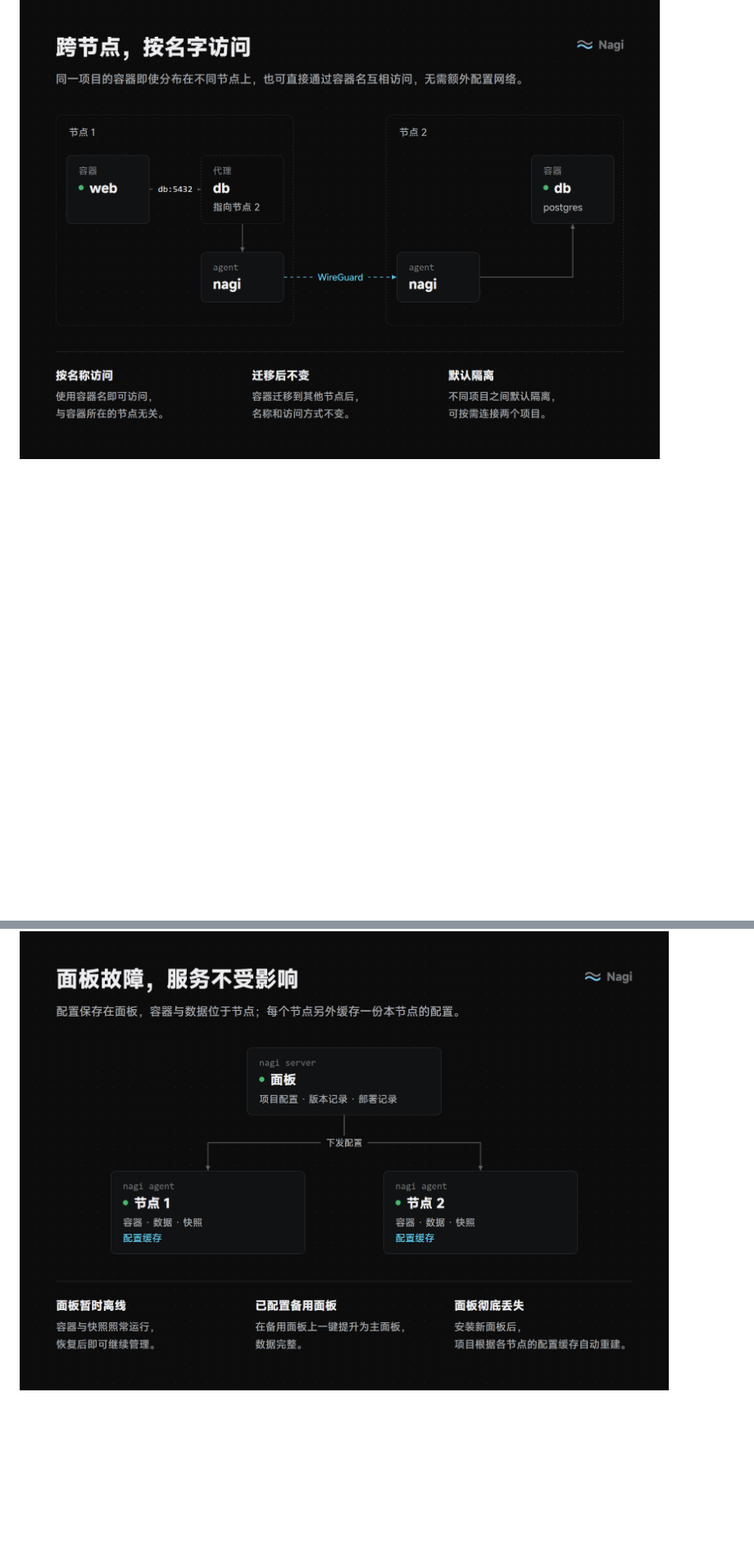
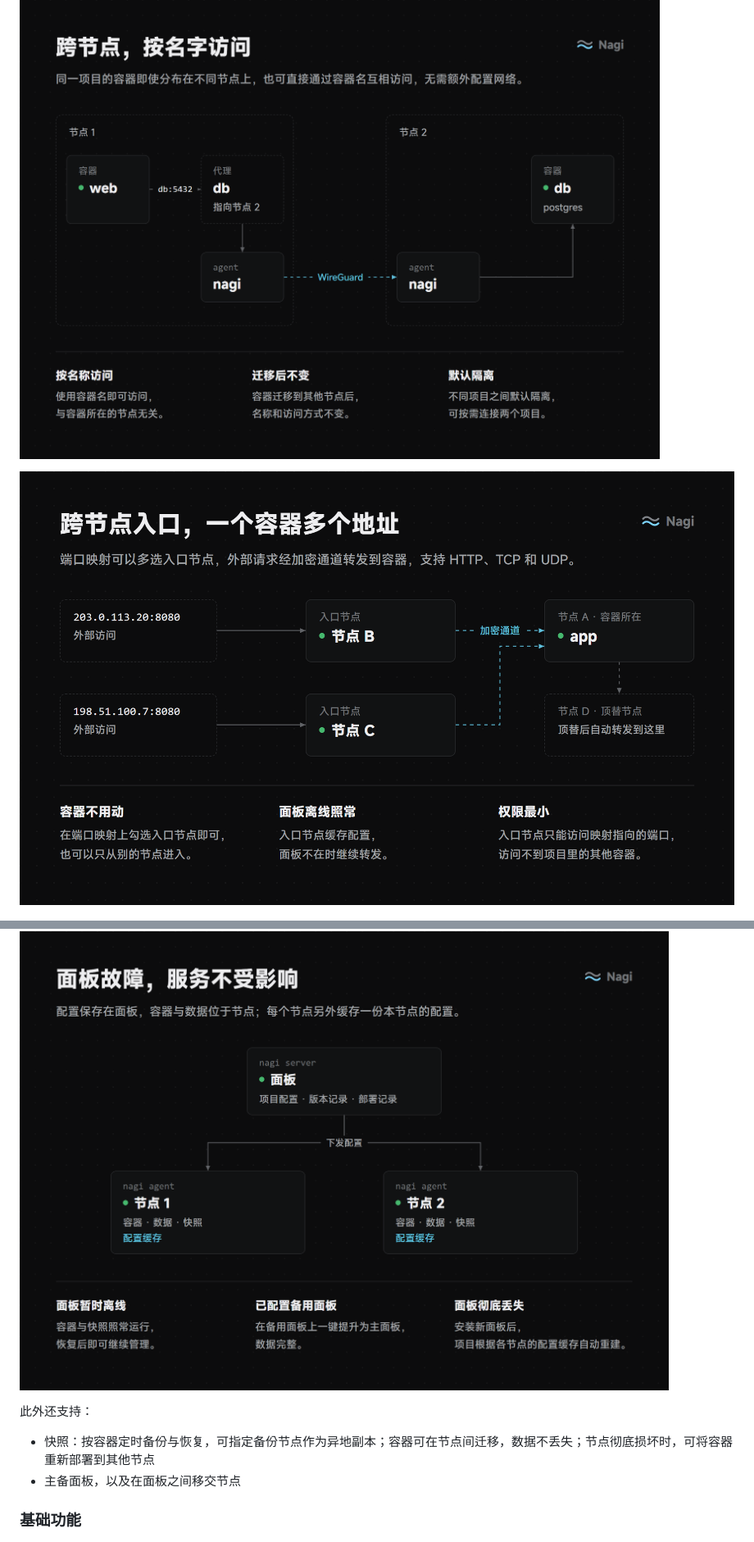
Before and after one commit to SIPC/Nagi, a Markdown page: README.md, 2 parts joined by grey strips. Shown at 82% size. Rendered like a GitHub page; pictures changed too: docs/assets/entry.png (added); blank space fills up the shorter version.

Commit message:
docs: group README features and add cross-node entry figure
Co-Authored-By: Claude Opus 5.5 <noreply@anthropic.com>

```diff
--- a/README.md
+++ b/README.md
@@ -20,10 +22,19 @@ Nagi 是一个开源的 Docker 项目面板，追求简单、美观、易于部
 ![一个面板，管理多个节点](docs/assets/architecture.png)
 
 ![跨节点，按名字访问](docs/assets/intranet.png)
+
+![跨节点入口，一个容器多个地址](docs/assets/entry.png)
 
 ![节点故障，自动接替](docs/assets/failover.png)
 
 ![面板故障，服务不受影响](docs/assets/recovery.png)
 
+此外还支持：
+
+- 快照：按容器定时备份与恢复，可指定备份节点作为异地副本；容器可在节点间迁移，数据不丢失；节点彻底损坏时，可将容器重新部署到其他节点
+- 主备面板，以及在面板之间移交节点
+
+### 基础功能
+
 ![一个项目，一组容器](docs/assets/model.png)
 
```
Also changed, not shown: other parts of README.md (+7 -5 lines), README.en.md (+16 -5 lines), docs/assets/entry.en.png (added), 3 other files.
